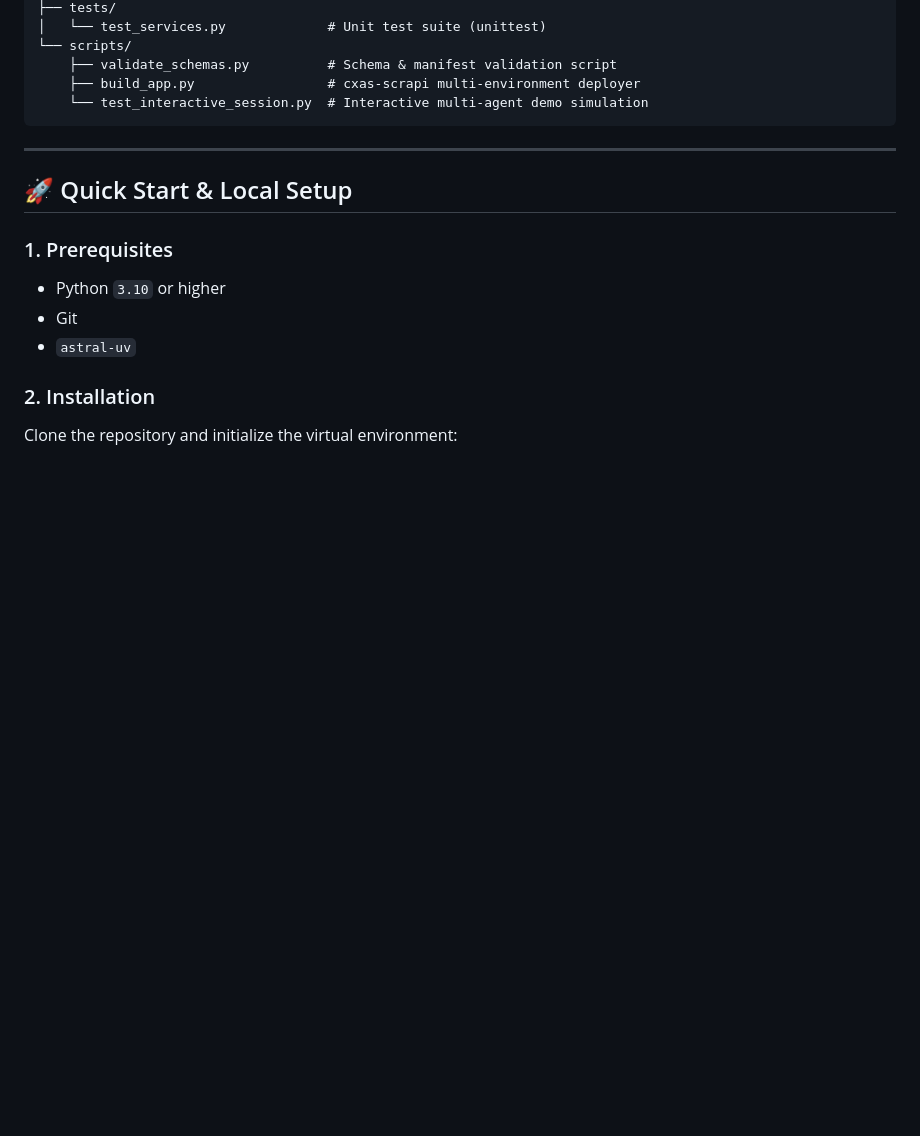
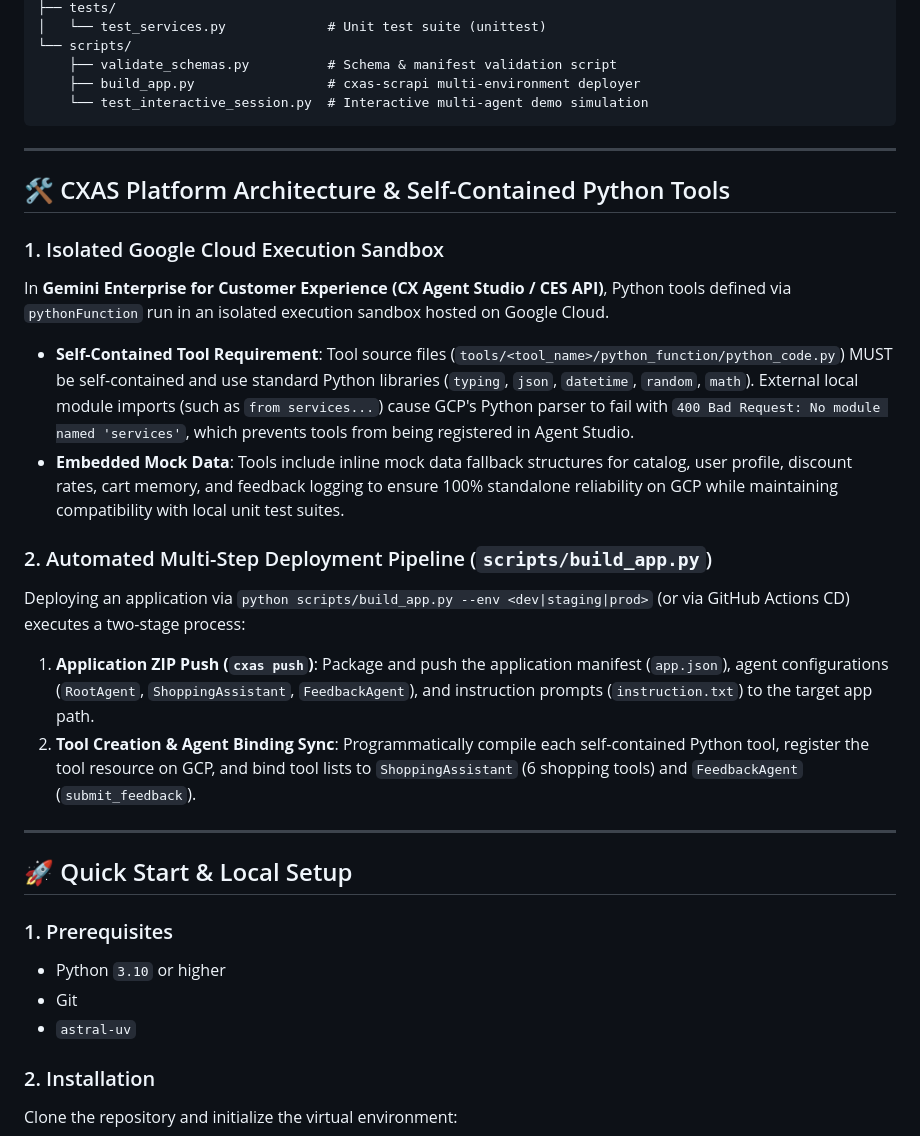
Before and after one commit to Sunilrana1978/ShoppingAssistantagent, a Markdown page: README.md, the part around the change. GitHub-like rendering; blank space fills up the shorter version.

Commit message:
docs: add section on CXAS platform architecture & self-contained python tools to README.md

```diff
--- a/README.md
+++ b/README.md
@@ -138,6 +138,20 @@ ShoppingAssistantAgent/
 
 ---
 
+## 🛠️ CXAS Platform Architecture & Self-Contained Python Tools
+
+### 1. Isolated Google Cloud Execution Sandbox
+In **Gemini Enterprise for Customer Experience (CX Agent Studio / CES API)**, Python tools defined via `pythonFunction` run in an isolated execution sandbox hosted on Google Cloud.
+- **Self-Contained Tool Requirement**: Tool source files (`tools/<tool_name>/python_function/python_code.py`) MUST be self-contained and use standard Python libraries (`typing`, `json`, `datetime`, `random`, `math`). External local module imports (such as `from services...`) cause GCP's Python parser to fail with `400 Bad Request: No module named 'services'`, which prevents tools from being registered in Agent Studio.
+- **Embedded Mock Data**: Tools include inline mock data fallback structures for catalog, user profile, discount rates, cart memory, and feedback logging to ensure 100% standalone reliability on GCP while maintaining compatibility with local unit test suites.
+
+### 2. Automated Multi-Step Deployment Pipeline (`scripts/build_app.py`)
+Deploying an application via `python scripts/build_app.py --env <dev|staging|prod>` (or via GitHub Actions CD) executes a two-stage process:
+1. **Application ZIP Push (`cxas push`)**: Package and push the application manifest (`app.json`), agent configurations (`RootAgent`, `ShoppingAssistant`, `FeedbackAgent`), and instruction prompts (`instruction.txt`) to the target app path.
+2. **Tool Creation & Agent Binding Sync**: Programmatically compile each self-contained Python tool, register the tool resource on GCP, and bind tool lists to `ShoppingAssistant` (6 shopping tools) and `FeedbackAgent` (`submit_feedback`).
+
+---
+
 ## 🚀 Quick Start & Local Setup
 
 ### 1. Prerequisites
```
